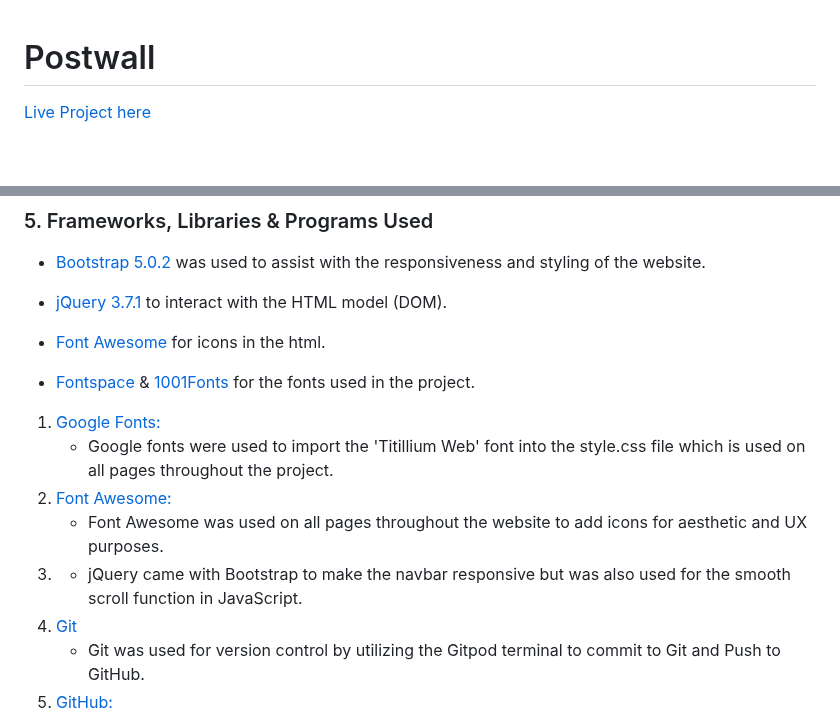
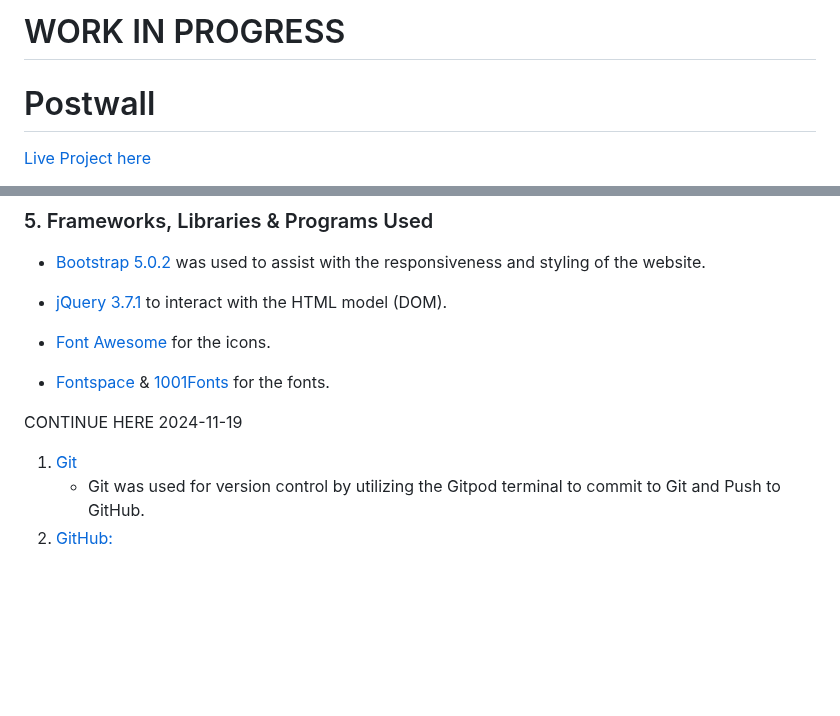
Before and after one commit to GlennJohansson85/postwall, a Markdown page: README.md, 2 parts joined by grey strips. GitHub-like rendering; blank space fills up the shorter version.

Commit message:
Update README.md
5. Frameworks update
Add headtitle "work in progress"

```diff
--- a/README.md
+++ b/README.md
@@ -1,3 +1,5 @@
+# WORK IN PROGRESS
+
 # Postwall
 [Live Project here](https://postwall-500ee4318184.herokuapp.com/)
 
@@ -64,16 +66,12 @@ Posts/Comments can only be deleted by the author or the website administrators.
 
 * [jQuery 3.7.1](https://jquery.com/) to interact with the HTML model (DOM).
 
-* [Font Awesome](https://fontawesome.com/) for icons in the html.
+* [Font Awesome](https://fontawesome.com/) for the icons.
 
-* [Fontspace](https://www.fontspace.com/) & [1001Fonts](https://www.1001fonts.com/) for the fonts used in the project.
+* [Fontspace](https://www.fontspace.com/) & [1001Fonts](https://www.1001fonts.com/) for the fonts.
 
-1. [Google Fonts:](https://fonts.google.com/)
-    - Google fonts were used to import the 'Titillium Web' font into the style.css file which is used on all pages throughout the project.
-1. [Font Awesome:](https://fontawesome.com/)
-    - Font Awesome was used on all pages throughout the website to add icons for aesthetic and UX purposes.
-1.
-    - jQuery came with Bootstrap to make the navbar responsive but was also used for the smooth scroll function in JavaScript.
+CONTINUE HERE 2024-11-19
+
 1. [Git](https://git-scm.com/)
     - Git was used for version control by utilizing the Gitpod terminal to commit to Git and Push to GitHub.
 1. [GitHub:](https://github.com/)
```
